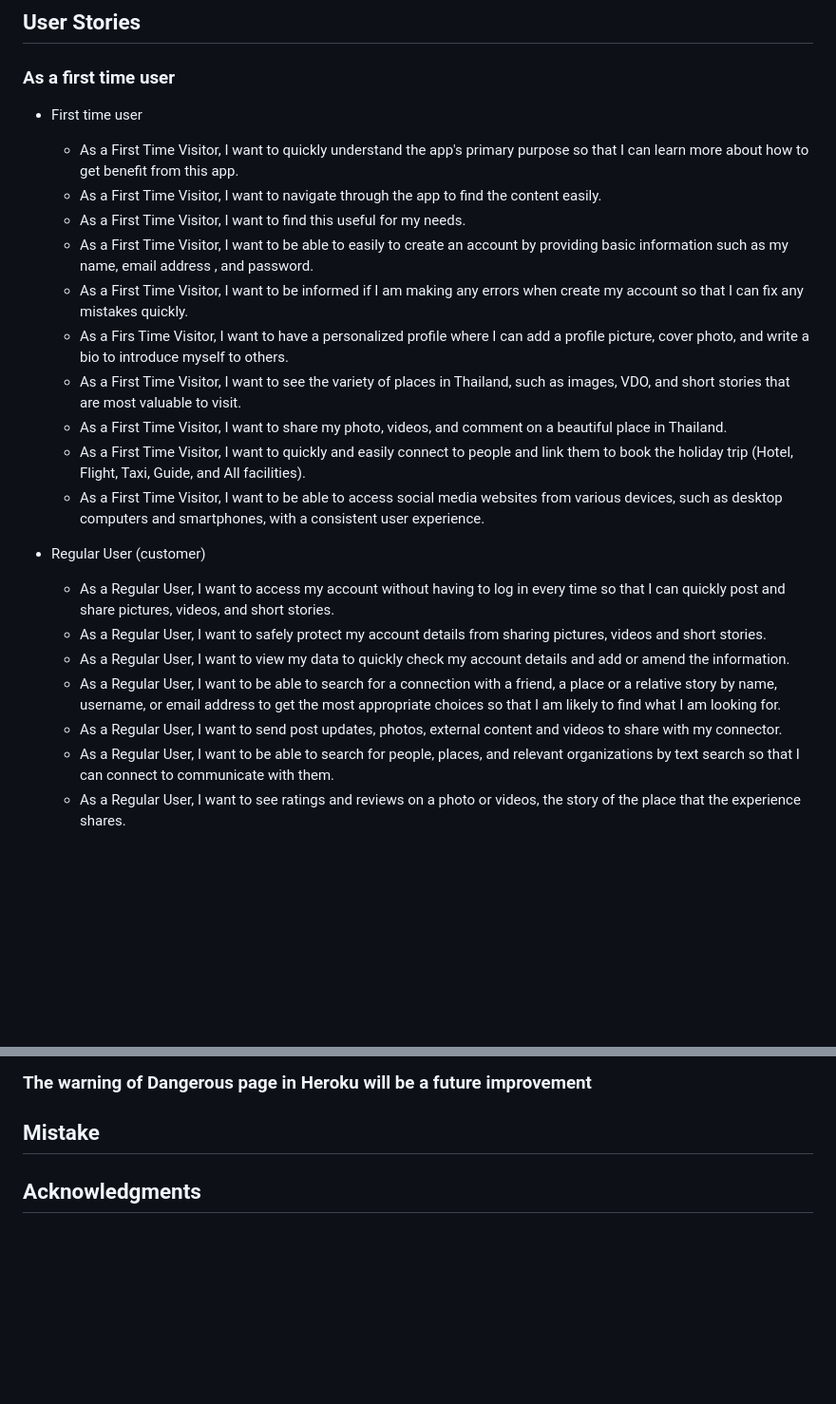
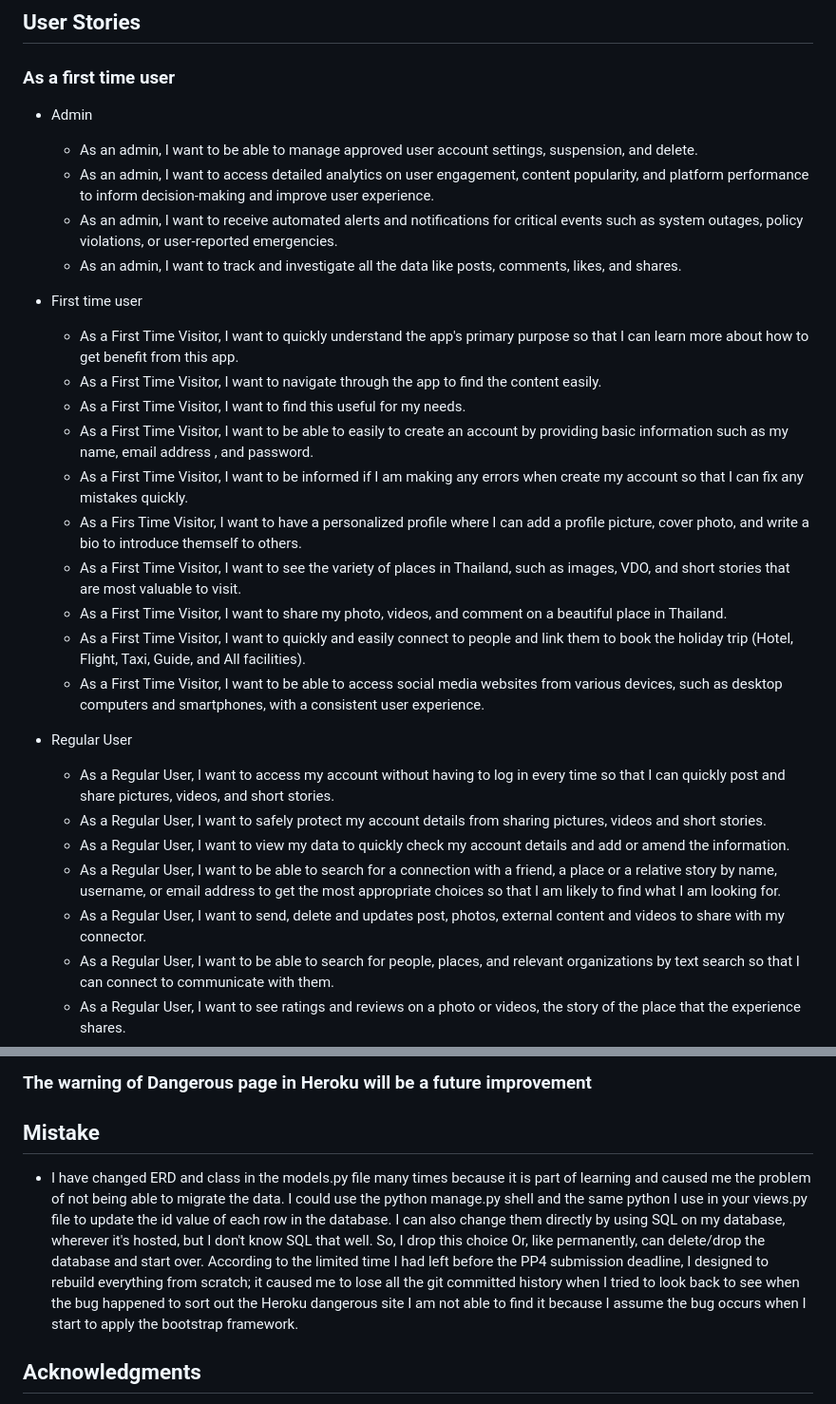
Before and after one commit to Kay13051976/Thailand-guiding-light-second, a Markdown page: README.md, 2 parts joined by grey strips. Shown: that part at 95% size. Drawn GitHub-style; blank space fills up the shorter version.

```diff
--- a/README.md
+++ b/README.md
@@ -15,24 +15,29 @@
   product or tour package online, and promote brands and Thailand tour businesses.
 ## User Stories ##
  ### As a first time user ###
+- Admin
+  - As an admin, I want to be able to manage approved user account settings, suspension, and delete.
+  - As an admin, I want to access detailed analytics on user engagement, content popularity, and platform performance to inform decision-making and improve user experience.
+  - As an admin, I want to receive automated alerts and notifications for critical events such as system outages, policy violations, or user-reported emergencies.
+  - As an admin, I want to track and investigate all the data like posts, comments, likes, and shares.
 - First time user
   - As a First Time Visitor, I want to quickly understand the app's primary purpose so that I can learn more about how to get benefit from this app.
   - As a First Time Visitor, I want to navigate through the app to find the content easily.
   - As a First Time Visitor, I want to find this useful for my needs.
   - As a First Time Visitor, I want to be able to easily to create an account by providing basic information such as my name, email address , and password.
   - As a First Time Visitor, I want to be informed if I am making any errors when create my account so that I can fix any mistakes quickly.
-  - As a Firs Time Visitor, I want to have a personalized profile where I can add a profile picture, cover photo, and write a bio to introduce myself to others.
+  - As a Firs Time Visitor, I want to have a personalized profile where I can add a profile picture, cover photo, and write a bio to introduce themself to others.
   - As a First Time Visitor, I want to see the variety of places in Thailand, such as images, VDO, and short stories that are most valuable to visit.
   - As a First Time Visitor, I want to share my photo, videos, and comment on a beautiful place in Thailand.
   - As a First Time Visitor, I want to quickly and easily connect to people and link them to book the holiday trip (Hotel, Flight, Taxi, Guide, and All facilities).
   - As a First Time Visitor, I want to be able to access social media websites from various devices, such as desktop computers and smartphones, with a consistent user experience.
 
-- Regular User (customer)
+- Regular User
   - As a Regular User, I want to access my account without having to log in every time so that I can quickly post and share pictures, videos, and short stories.
   - As a Regular User, I want to safely protect my account details from sharing pictures, videos and short stories.
   - As a Regular User, I want to view my data to quickly check my account details and add or amend the information.
   - As a Regular User, I want to be able to search for a connection with a friend, a place or a relative story by name, username, or email address to get the most appropriate choices so that I am likely to find what I am looking for.
-  - As a Regular User, I want to send post updates, photos, external content and videos to share with my connector.
+  - As a Regular User, I want to send, delete and updates post, photos, external content and videos to share with my connector.
   - As a Regular User, I want to be able to search for people, places, and relevant organizations by text search so that I can connect to communicate with them.
   - As a Regular User, I want to see ratings and reviews on a photo or videos, the story of the place that the experience shares.
   - As a regular User, I want to customize my news post and have control over the privacy of my posts, being able to choose who can see them.
@@ -282,6 +287,9 @@
  ![Heroku warning visit this unsafe site](documentation/heroku-warning-visit-this-unsafe-site.png)
 ### The warning of Dangerous page in Heroku will be a future improvement
 ## Mistake
+- I have changed ERD and class in the models.py file many times because it is part of learning and caused me the problem of not being able to migrate the data. I could use the python manage.py shell and the same python I use in your views.py file to update the id value of each row in the database. I can also change them directly by using SQL on my database, wherever it's hosted, but I don't know SQL that well. So, I drop this choice
+Or, like permanently, can delete/drop the database and start over.
+According to the limited time I had left before the PP4 submission deadline, I designed to rebuild everything from scratch; it caused me to lose all the git committed history when I tried to look back to see when the bug happened to sort out the Heroku dangerous site I am not able to find it because I assume the bug occurs when I start to apply the bootstrap framework.
 
 ## Acknowledgments
 - Code Institute tutor and Slack community members for their support and help.
```
Also changed, not shown: FEATURE.md (+54 -58 lines), documentation/header-user-image.png (added), documentation/left-nav.png (added), documentation/logo-in-header.png, documentation/logout-page-image.png (added).
